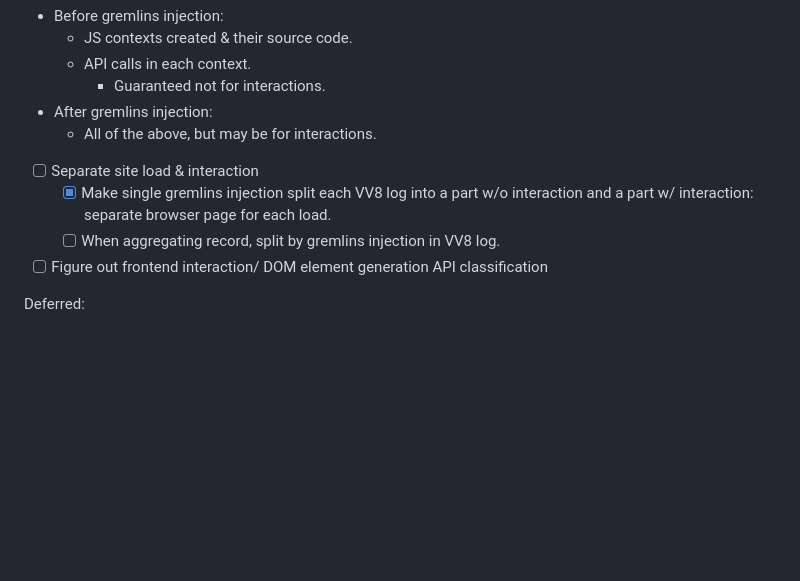
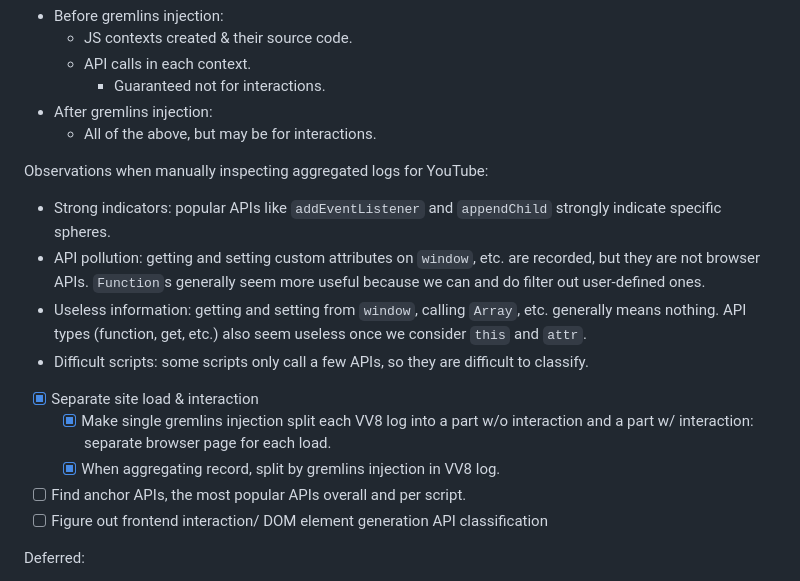
Before and after one commit to SichangHe/JSphere, a Markdown page: execution.md, the part around the change. GitHub-like rendering; blank space fills up the shorter version.

Commit message:
docs: thoughts on YouTube scripts data inspection

```diff
--- a/execution.md
+++ b/execution.md
@@ -59,11 +59,27 @@ Each of `$N/vv8-*.log` contains:
 - After gremlins injection:
     - All of the above, but may be for interactions.
 
-- [ ] Separate site load & interaction
+Observations when manually inspecting aggregated logs for YouTube:
+
+- Strong indicators: popular APIs like `addEventListener` and `appendChild`
+    strongly indicate specific spheres.
+- API pollution: getting and setting custom attributes on `window`, etc.
+    are recorded, but they are not browser APIs.
+    `Function`s generally seem more useful because we can and
+    do filter out user-defined ones.
+- Useless information: getting and setting from `window`, calling `Array`,
+    etc. generally means nothing.
+    API types (function, get, etc.) also seem useless once we consider `this`
+    and `attr`.
+- Difficult scripts: some scripts only call a few APIs, so
+    they are difficult to classify.
+
+- [x] Separate site load & interaction
     - [x] Make single gremlins injection split each VV8 log into a part w/o
         interaction and a part w/ interaction: separate browser page for
         each load.
-    - [ ] When aggregating record, split by gremlins injection in VV8 log.
+    - [x] When aggregating record, split by gremlins injection in VV8 log.
+- [ ] Find anchor APIs, the most popular APIs overall and per script.
 - [ ] Figure out frontend interaction/ DOM element generation API
     classification
 
```
